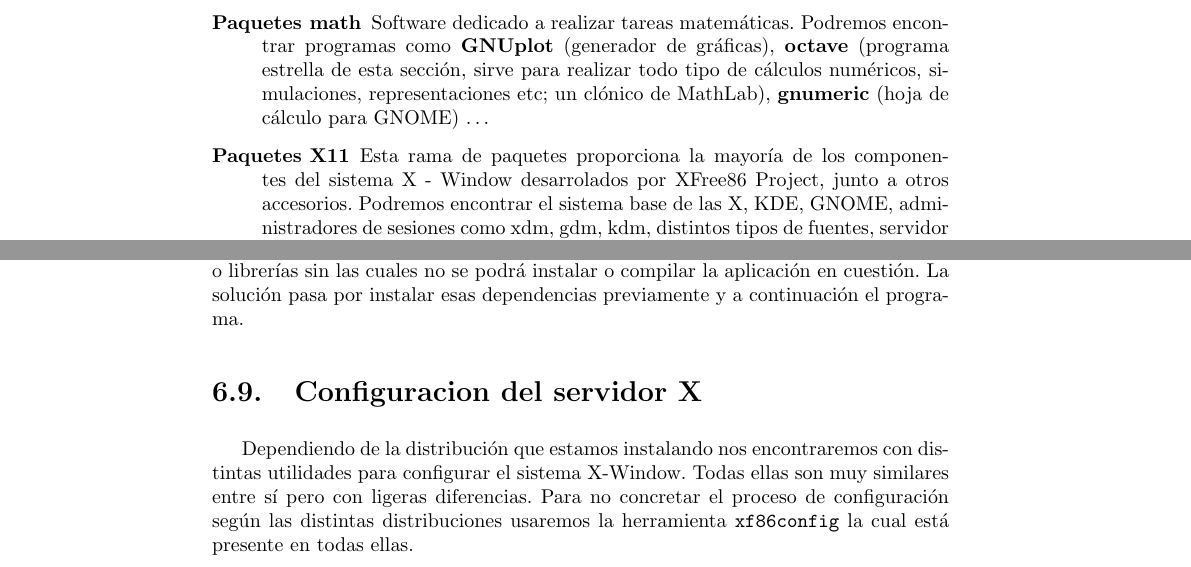
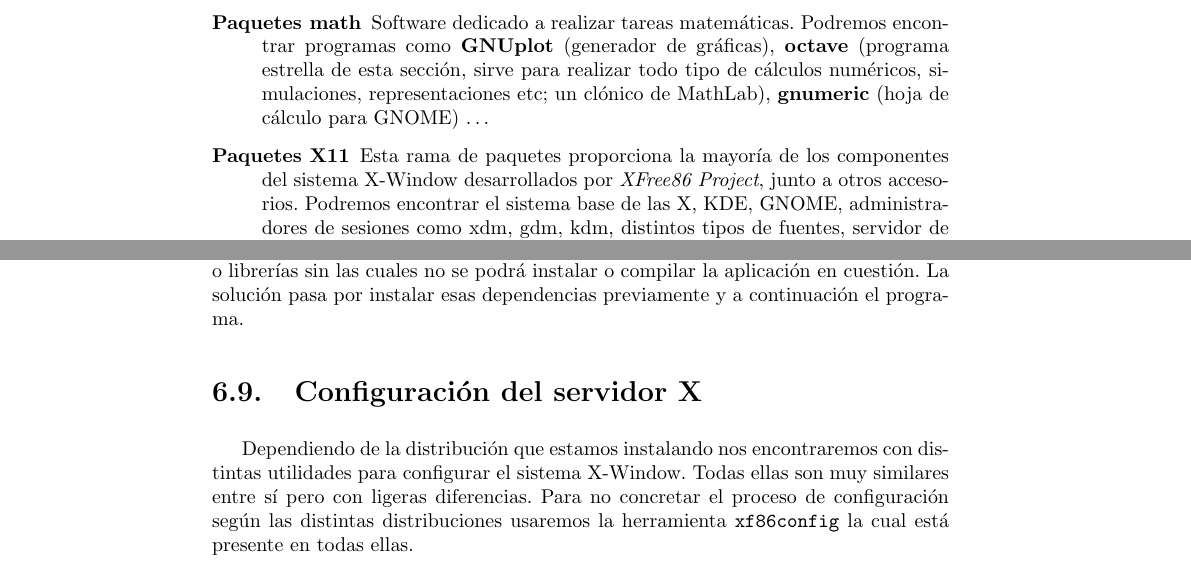
Before and after one commit to gulic-desarrollo/gulic-old-repo, a LaTeX book (CILA/Libro_CILA/book.tex, which reads CILA/Libro_CILA/instalacion.tex): two parts of pages 112 and 114 of 379, joined at a grey line, cut so that both start at the same text. Compiled offline with pdfLaTeX; the source files are stored in an older character set and shown here as Unicode; an older LaTeX class or package is replaced by its successor.

Commit message:
Se me colaba uno más :-)

```diff
--- a/CILA/Libro_CILA/instalacion.tex
+++ b/CILA/Libro_CILA/instalacion.tex
@@ -488,12 +488,12 @@ representaciones etc; un clónico de  MathLab), {\bf gnumeric} (hoja de
 cálculo para GNOME) \ldots
 
 \item[Paquetes X11]  Esta rama de  paquetes proporciona la  mayoría de
-los  componentes  del sistema  X  -  Window desarrolados  por  XFree86
-Project, junto a otros accesorios.  Podremos encontrar el sistema base
+los componentes  del sistema  X-Window desarrollados por  {\em XFree86
+Project}, junto a otros accesorios. Podremos encontrar el sistema base
 de las X, KDE, GNOME, administradores  de sesiones como xdm, gdm, kdm,
 distintos tipos de fuentes, servidor de fuentes (xfs), etc.
 
-\end {description}
+\end{description}
 
 Los  paquetes  nombrados  previamente  son solamente  algunos  de  los
 básicos.  Todas las  distribuciones  traen una  multitud de  programas
@@ -547,7 +547,7 @@ la  aplicación  en  cuestión.  La  solución  pasa  por  instalar  esas
 dependencias previamente y a continuación el programa.
 
 
-\section{Configuracion del servidor X}
+\section{Configuración del servidor X}
 
 Dependiendo   de   la   distribución  que   estamos   instalando   nos
 encontraremos  con distintas  utilidades  para  configurar el  sistema
```
Also changed, not shown: CILA/Libro_CILA/instalacion.tex (2 more changed lines).
